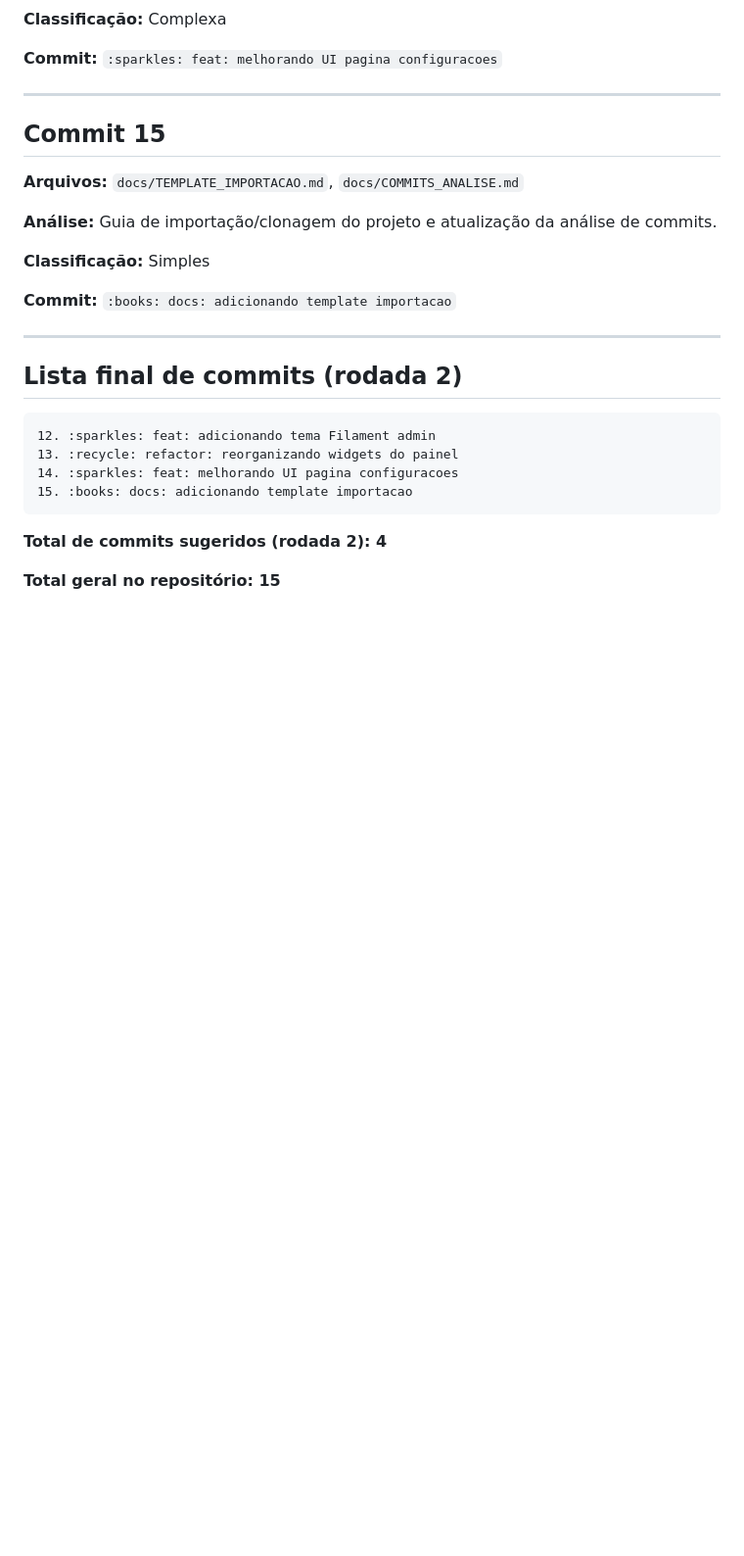
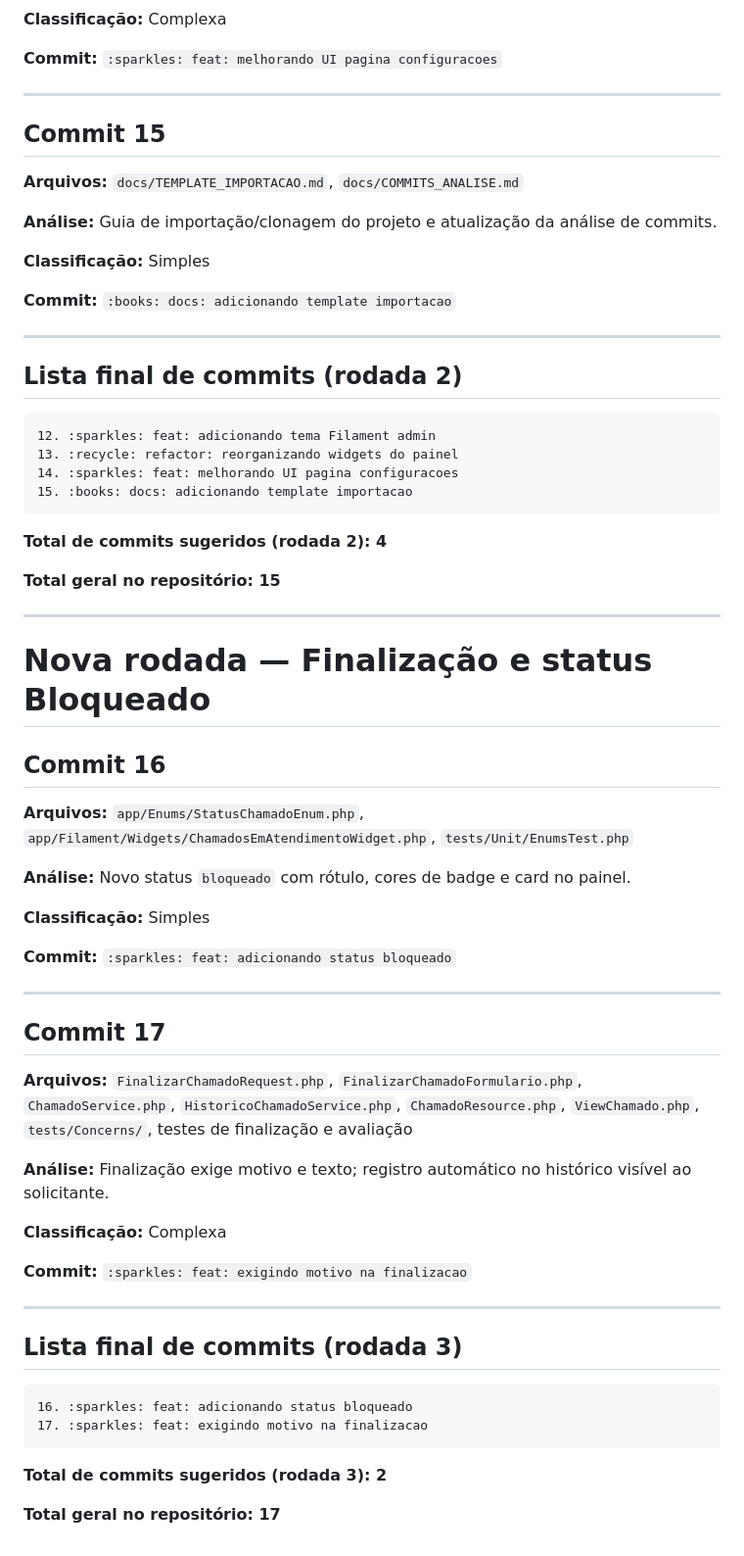
Before and after one commit to omartins-zs/sistema-chamados, a Markdown page: docs/COMMITS_ANALISE.md, the part around the change. Shown at 98% size. GitHub-like rendering; blank space fills up the shorter version.

Commit message:
:books: docs: atualizando analise de commits

````diff
--- a/docs/COMMITS_ANALISE.md
+++ b/docs/COMMITS_ANALISE.md
@@ -218,3 +218,42 @@
 **Total de commits sugeridos (rodada 2): 4**
 
 **Total geral no repositório: 15**
+
+---
+
+# Nova rodada — Finalização e status Bloqueado
+
+## Commit 16
+
+**Arquivos:** `app/Enums/StatusChamadoEnum.php`, `app/Filament/Widgets/ChamadosEmAtendimentoWidget.php`, `tests/Unit/EnumsTest.php`
+
+**Análise:** Novo status `bloqueado` com rótulo, cores de badge e card no painel.
+
+**Classificação:** Simples
+
+**Commit:** `:sparkles: feat: adicionando status bloqueado`
+
+---
+
+## Commit 17
+
+**Arquivos:** `FinalizarChamadoRequest.php`, `FinalizarChamadoFormulario.php`, `ChamadoService.php`, `HistoricoChamadoService.php`, `ChamadoResource.php`, `ViewChamado.php`, `tests/Concerns/`, testes de finalização e avaliação
+
+**Análise:** Finalização exige motivo e texto; registro automático no histórico visível ao solicitante.
+
+**Classificação:** Complexa
+
+**Commit:** `:sparkles: feat: exigindo motivo na finalizacao`
+
+---
+
+## Lista final de commits (rodada 3)
+
+```text
+16. :sparkles: feat: adicionando status bloqueado
+17. :sparkles: feat: exigindo motivo na finalizacao
+```
+
+**Total de commits sugeridos (rodada 3): 2**
+
+**Total geral no repositório: 17**
````
